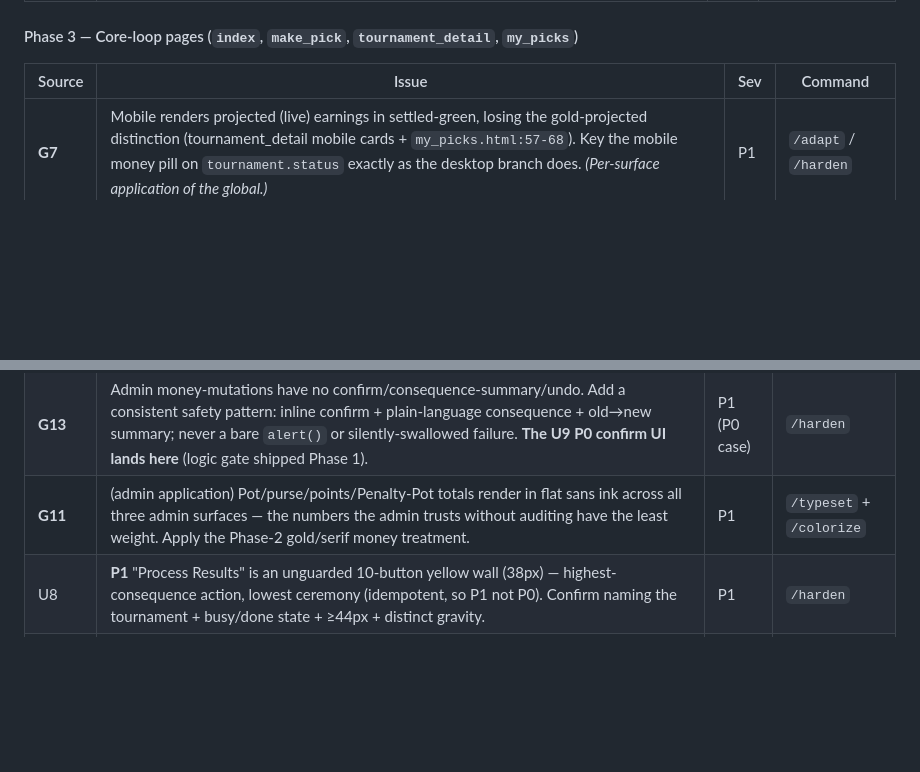
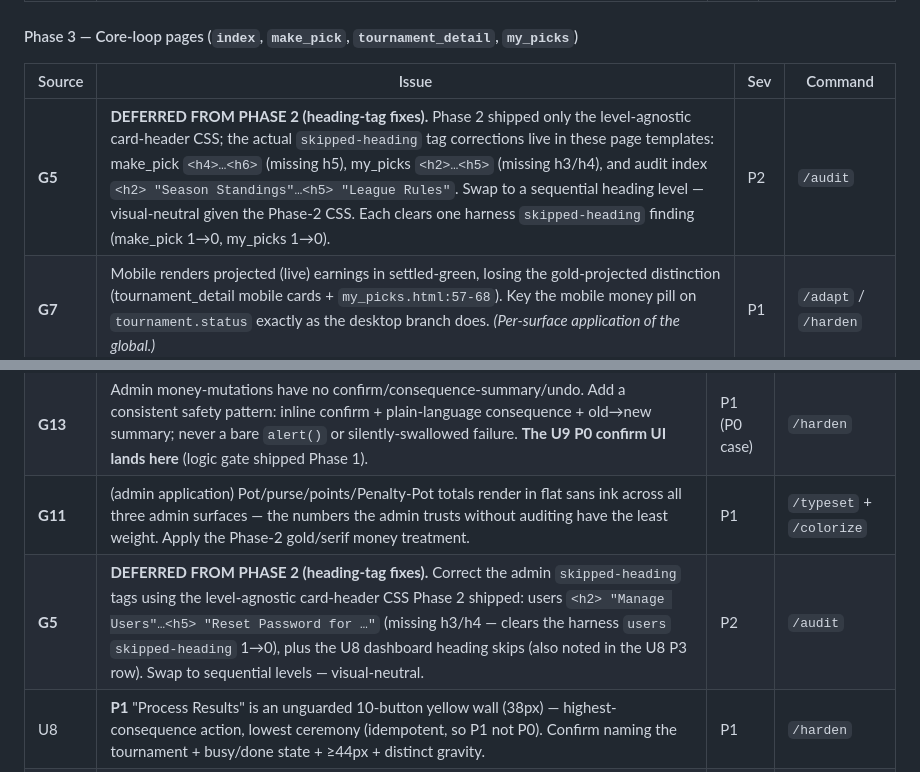
Before and after one commit to BradHagstrom16/Golf_Pick_Em, a Markdown page: docs/design/critique-sweep-findings.md, 2 parts joined by grey strips. GitHub-like rendering; blank space fills up the shorter version.

Commit message:
docs(critique): hand off Phase 2's deferred G5 heading-tag fixes to P3/P5
Phase 2 shipped only the level-agnostic card-header CSS; the per-page
skipped-heading tag corrections (make_pick h4->h6, my_picks/index h2->h5 in
Phase 3; users h2->h5 in Phase 5) live in page templates and were deferred per
Phase 2's file scope. Record them explicitly in the plan roadmap rows and the
findings master table so the page-phase sessions pick them up (each clears one
harness skipped-heading finding).

Co-Authored-By: Claude Opus 4.7 <noreply@anthropic.com>

```diff
--- a/docs/design/critique-sweep-findings.md
+++ b/docs/design/critique-sweep-findings.md
@@ -564,6 +564,7 @@ Within each phase, fix P0 → P1 → P2 → P3. After each phase, re-run `critiq
 
 | Source | Issue | Sev | Command |
 |---|---|---|---|
+| **G5** | **DEFERRED FROM PHASE 2 (heading-tag fixes).** Phase 2 shipped only the level-agnostic card-header CSS; the actual `skipped-heading` tag corrections live in these page templates: make_pick `<h4>…<h6>` (missing h5), my_picks `<h2>…<h5>` (missing h3/h4), and audit index `<h2> "Season Standings"…<h5> "League Rules"`. Swap to a sequential heading level — visual-neutral given the Phase-2 CSS. Each clears one harness `skipped-heading` finding (make_pick 1→0, my_picks 1→0). | P2 | `/audit` |
 | **G7** | Mobile renders projected (live) earnings in settled-green, losing the gold-projected distinction (tournament_detail mobile cards + `my_picks.html:57-68`). Key the mobile money pill on `tournament.status` exactly as the desktop branch does. *(Per-surface application of the global.)* | P1 | `/adapt` / `/harden` |
 | U4 | **P1** Projected earnings render as "settled green" on mobile (the U4 instance of G7; verified gold ×6 desktop vs green ×6 mobile). | P1 | `/adapt` / `/harden` |
 | U5 | **P1** Desktop `my_picks` table binds no row-status class, so `.row-active-tournament`/`.row-complete` are dead here while `schedule.html` binds them correctly — the live $4.2M row reads identical to settled rows. Bind the status class on the desktop `<tr>`. | P1 | `/layout` |
@@ -600,6 +601,7 @@ Within each phase, fix P0 → P1 → P2 → P3. After each phase, re-run `critiq
 | **G12** | The admin section bypasses the design system (raw `.table`/`bg-info`/`bg-warning`/`btn-*`) instead of the existing `.table-greenside`/`.btn-greenside`/`.badge-status-*`/`.stat-card`/`.mobile-card-list`. The structural root of the whole admin cluster. Class-swap migration recovers most identity mechanically. | P1 | `/colorize` + `/polish` |
 | **G13** | Admin money-mutations have no confirm/consequence-summary/undo. Add a consistent safety pattern: inline confirm + plain-language consequence + old→new summary; never a bare `alert()` or silently-swallowed failure. **The U9 P0 confirm UI lands here** (logic gate shipped Phase 1). | P1 (P0 case) | `/harden` |
 | **G11** | (admin application) Pot/purse/points/Penalty-Pot totals render in flat sans ink across all three admin surfaces — the numbers the admin trusts without auditing have the least weight. Apply the Phase-2 gold/serif money treatment. | P1 | `/typeset` + `/colorize` |
+| **G5** | **DEFERRED FROM PHASE 2 (heading-tag fixes).** Correct the admin `skipped-heading` tags using the level-agnostic card-header CSS Phase 2 shipped: users `<h2> "Manage Users"…<h5> "Reset Password for …"` (missing h3/h4 — clears the harness `users` `skipped-heading` 1→0), plus the U8 dashboard heading skips (also noted in the U8 P3 row). Swap to sequential levels — visual-neutral. | P2 | `/audit` |
 | U8 | **P1** "Process Results" is an unguarded 10-button yellow wall (38px) — highest-consequence action, lowest ceremony (idempotent, so P1 not P0). Confirm naming the tournament + busy/done state + ≥44px + distinct gravity. | P1 | `/harden` |
 | U8 | **P1** No `.mobile-card-list` fallback — tables wrap/cram on the admin's phone (6× `cramped-padding`). Add a mobile card per tournament. *(Part of G12.)* | P1 | `/adapt` |
 | U9 | **P1** Raw-Bootstrap, role-violating chrome: blue `.btn-primary` *load* button as the loud primary while the destructive yellow commit looks secondary (inverted priority); cyan `border-info` sidebar; gold warning banner diluting Money-Is-Gold. Map to `.btn-outline-greenside` (load) / `.btn-greenside` + danger weight (commit) / green hairline selects. *(G12.)* | P1 | `/colorize` + `/polish` |
```
Also changed, not shown: 1 other file.
